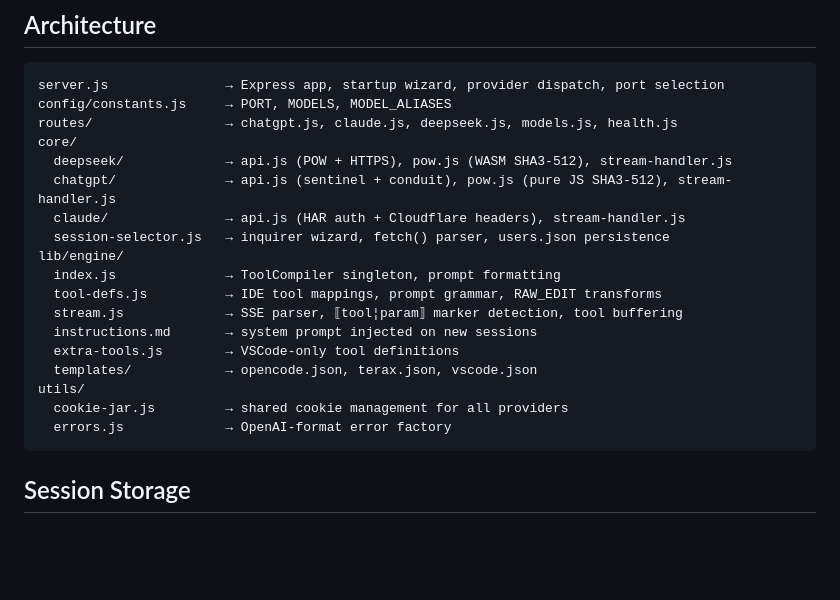
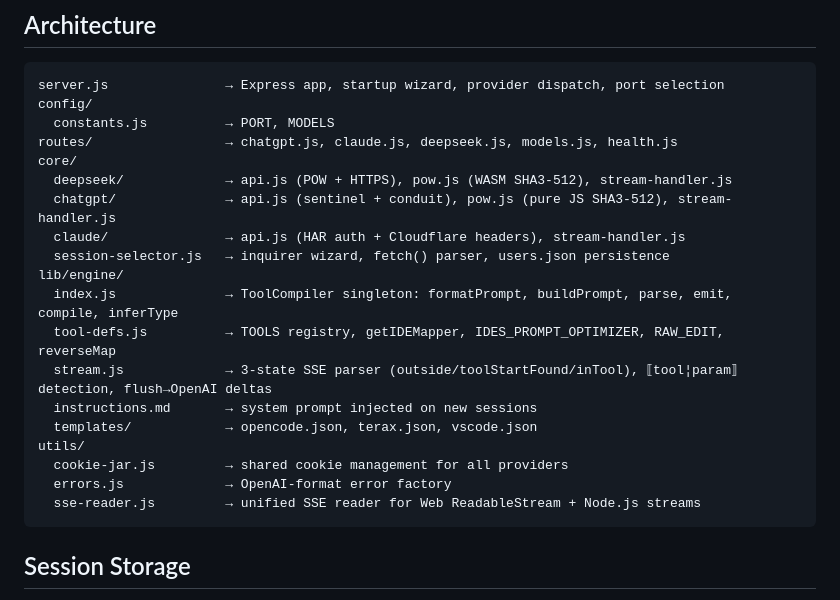
Before and after one commit to downloaddoctor/zerokey, a Markdown page: README.md, the part around the change. GitHub-like rendering; blank space fills up the shorter version.

````diff
--- a/README.md
+++ b/README.md
@@ -95,7 +95,8 @@ The `Authorization: Bearer <ide>` header maps the request to the correct IDE's t
 
 ```
 server.js               → Express app, startup wizard, provider dispatch, port selection
-config/constants.js     → PORT, MODELS, MODEL_ALIASES
+config/
+  constants.js          → PORT, MODELS
 routes/                 → chatgpt.js, claude.js, deepseek.js, models.js, health.js
 core/
   deepseek/             → api.js (POW + HTTPS), pow.js (WASM SHA3-512), stream-handler.js
@@ -103,15 +104,15 @@ core/
   claude/               → api.js (HAR auth + Cloudflare headers), stream-handler.js
   session-selector.js   → inquirer wizard, fetch() parser, users.json persistence
 lib/engine/
-  index.js              → ToolCompiler singleton, prompt formatting
-  tool-defs.js          → IDE tool mappings, prompt grammar, RAW_EDIT transforms
-  stream.js             → SSE parser, ⟦tool¦param⟧ marker detection, tool buffering
+  index.js              → ToolCompiler singleton: formatPrompt, buildPrompt, parse, emit, compile, inferType
+  tool-defs.js          → TOOLS registry, getIDEMapper, IDES_PROMPT_OPTIMIZER, RAW_EDIT, reverseMap
+  stream.js             → 3-state SSE parser (outside/toolStartFound/inTool), ⟦tool¦param⟧ detection, flush→OpenAI deltas
   instructions.md       → system prompt injected on new sessions
-  extra-tools.js        → VSCode-only tool definitions
   templates/            → opencode.json, terax.json, vscode.json
 utils/
   cookie-jar.js         → shared cookie management for all providers
   errors.js             → OpenAI-format error factory
+  sse-reader.js         → unified SSE reader for Web ReadableStream + Node.js streams
 ```
 
 ## Session Storage
````
Also changed, not shown: AGENTS.md (+20 -20 lines).
